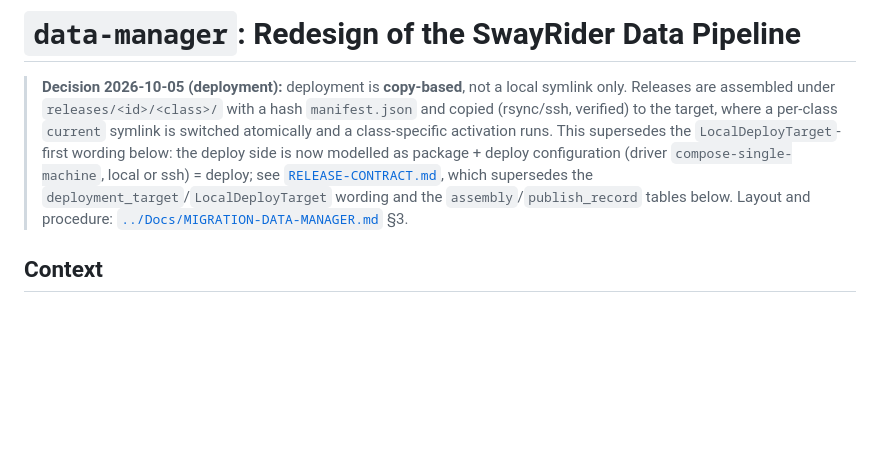
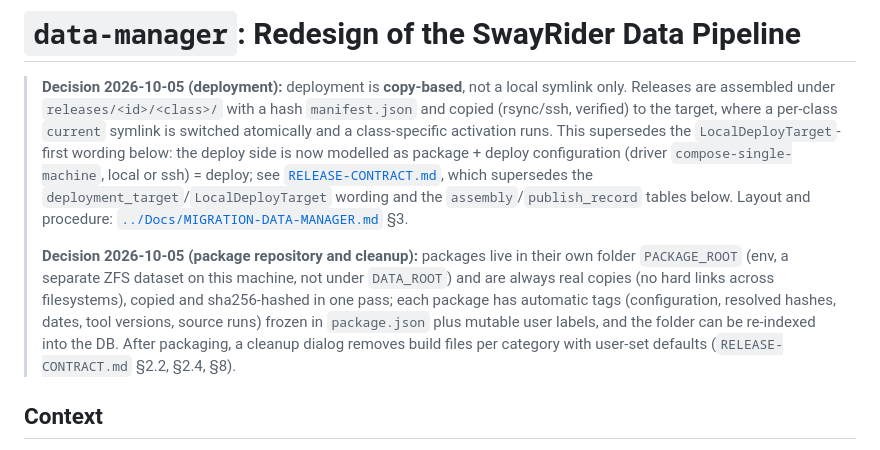
Before and after one commit to SwayRider/data-manager, a Markdown page: DESIGN.md, the part around the change. Drawn GitHub-style; blank space fills up the shorter version.

```diff
--- a/DESIGN.md
+++ b/DESIGN.md
@@ -1,6 +1,8 @@
 # `data-manager`: Redesign of the SwayRider Data Pipeline
 
 > **Decision 2026-10-05 (deployment):** deployment is **copy-based**, not a local symlink only. Releases are assembled under `releases/<id>/<class>/` with a hash `manifest.json` and copied (rsync/ssh, verified) to the target, where a per-class `current` symlink is switched atomically and a class-specific activation runs. This supersedes the `LocalDeployTarget`-first wording below: the deploy side is now modelled as package + deploy configuration (driver `compose-single-machine`, local or ssh) = deploy; see [`RELEASE-CONTRACT.md`](RELEASE-CONTRACT.md), which supersedes the `deployment_target`/`LocalDeployTarget` wording and the `assembly`/`publish_record` tables below. Layout and procedure: [`../Docs/MIGRATION-DATA-MANAGER.md`](../Docs/MIGRATION-DATA-MANAGER.md) §3.
+>
+> **Decision 2026-10-05 (package repository and cleanup):** packages live in their own folder `PACKAGE_ROOT` (env, a separate ZFS dataset on this machine, not under `DATA_ROOT`) and are always real copies (no hard links across filesystems), copied and sha256-hashed in one pass; each package has automatic tags (configuration, resolved hashes, dates, tool versions, source runs) frozen in `package.json` plus mutable user labels, and the folder can be re-indexed into the DB. After packaging, a cleanup dialog removes build files per category with user-set defaults (`RELEASE-CONTRACT.md` §2.2, §2.4, §8).
 
 ## Context
 
```
Also changed, not shown: CLAUDE.md (+1 -1 lines), RELEASE-CONTRACT.md (+33 -5 lines).
